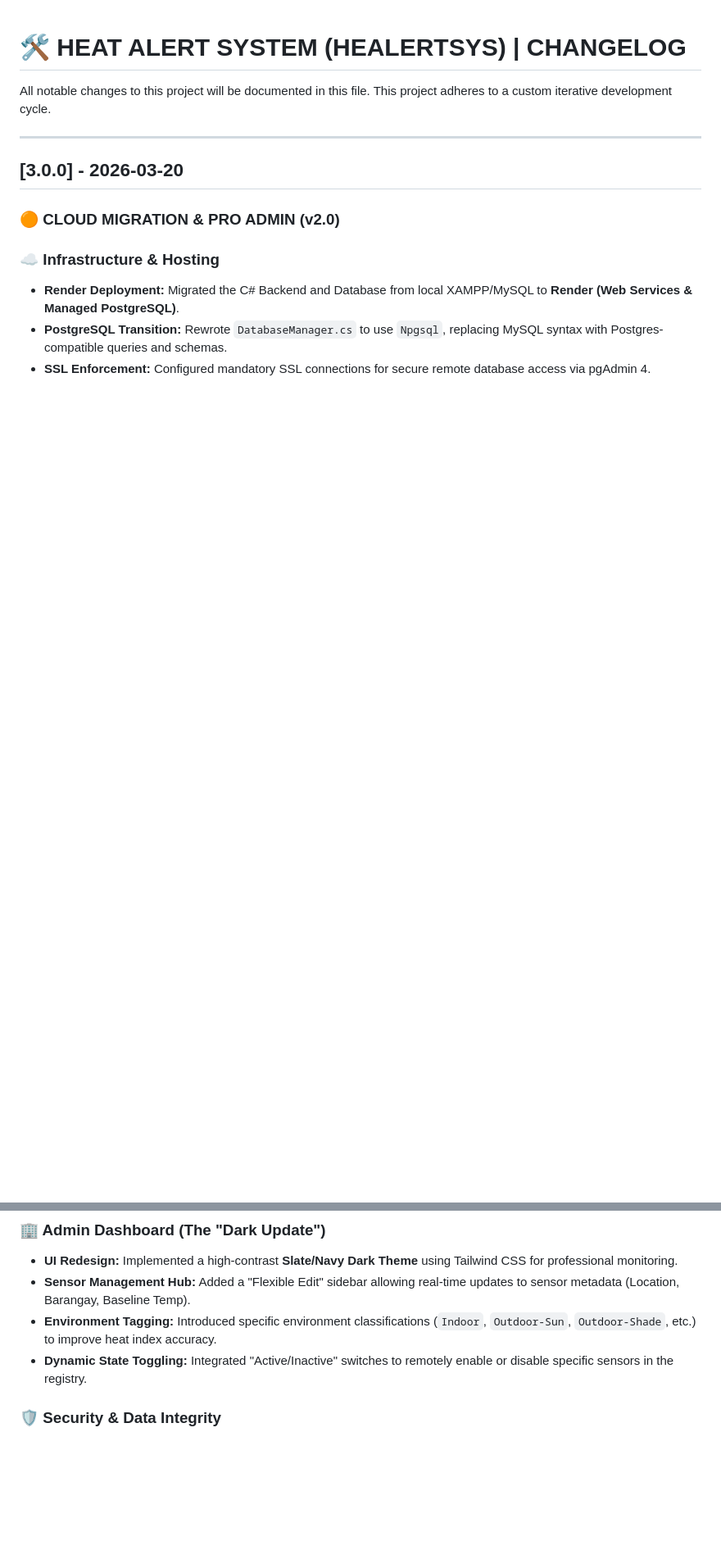
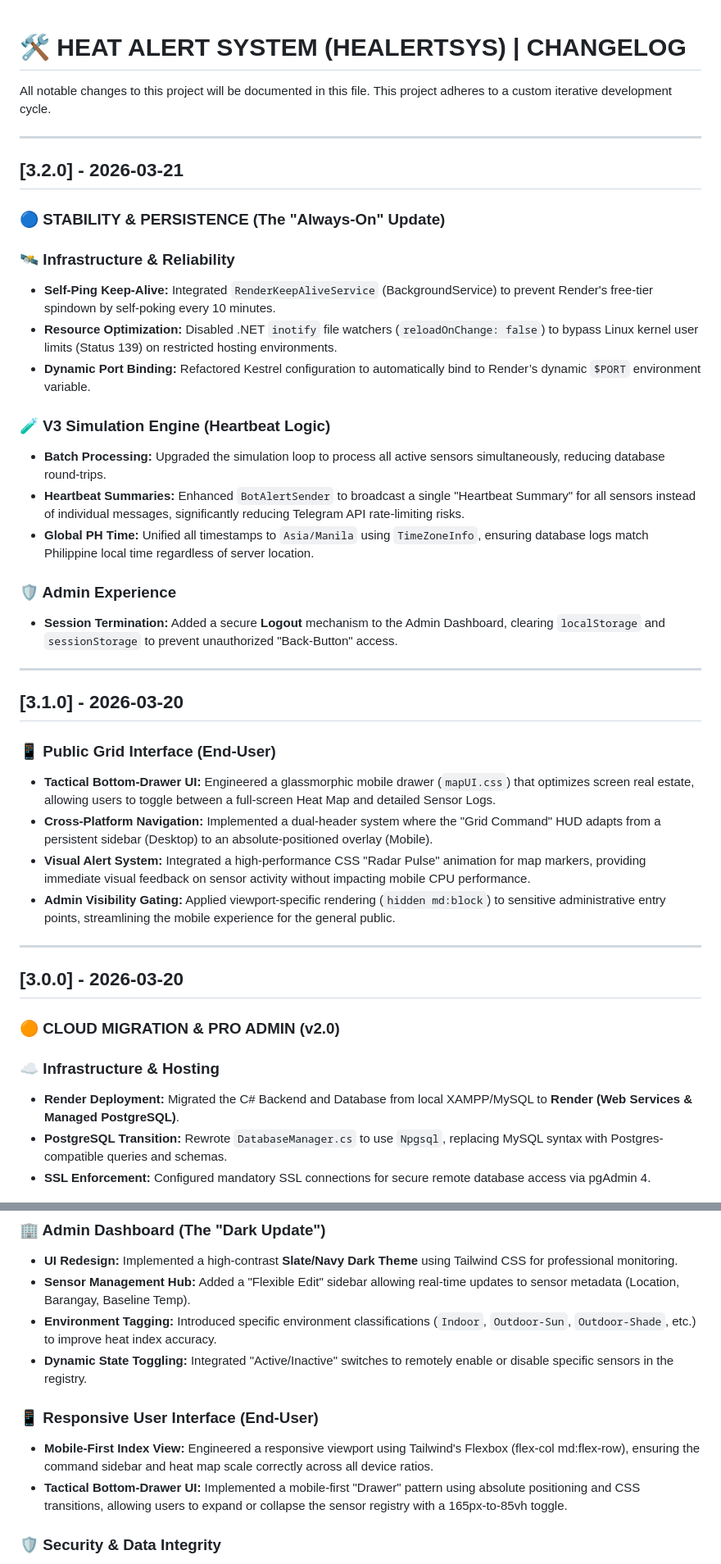
Before and after one commit to kalbashi09/HeatAlertPostGre_V3, a Markdown page: CHANGELOG.md, 2 parts joined by grey strips. Shown at 82% size. Drawn GitHub-style; blank space fills up the shorter version.

Commit message:
Updated Changelog

```diff
--- a/CHANGELOG.md
+++ b/CHANGELOG.md
@@ -2,6 +2,39 @@
 
 All notable changes to this project will be documented in this file.
 This project adheres to a custom iterative development cycle.
+
+---
+
+## [3.2.0] - 2026-03-21
+
+### 🔵 STABILITY & PERSISTENCE (The "Always-On" Update)
+
+### 🛰️ Infrastructure & Reliability
+
+- **Self-Ping Keep-Alive:** Integrated `RenderKeepAliveService` (BackgroundService) to prevent Render's free-tier spindown by self-poking every 10 minutes.
+- **Resource Optimization:** Disabled .NET `inotify` file watchers (`reloadOnChange: false`) to bypass Linux kernel user limits (Status 139) on restricted hosting environments.
+- **Dynamic Port Binding:** Refactored Kestrel configuration to automatically bind to Render’s dynamic `$PORT` environment variable.
+
+### 🧪 V3 Simulation Engine (Heartbeat Logic)
+
+- **Batch Processing:** Upgraded the simulation loop to process all active sensors simultaneously, reducing database round-trips.
+- **Heartbeat Summaries:** Enhanced `BotAlertSender` to broadcast a single "Heartbeat Summary" for all sensors instead of individual messages, significantly reducing Telegram API rate-limiting risks.
+- **Global PH Time:** Unified all timestamps to `Asia/Manila` using `TimeZoneInfo`, ensuring database logs match Philippine local time regardless of server location.
+
+### 🛡️ Admin Experience
+
+- **Session Termination:** Added a secure **Logout** mechanism to the Admin Dashboard, clearing `localStorage` and `sessionStorage` to prevent unauthorized "Back-Button" access.
+
+---
+
+## [3.1.0] - 2026-03-20
+
+### 📱 Public Grid Interface (End-User)
+
+- **Tactical Bottom-Drawer UI:** Engineered a glassmorphic mobile drawer (`mapUI.css`) that optimizes screen real estate, allowing users to toggle between a full-screen Heat Map and detailed Sensor Logs.
+- **Cross-Platform Navigation:** Implemented a dual-header system where the "Grid Command" HUD adapts from a persistent sidebar (Desktop) to an absolute-positioned overlay (Mobile).
+- **Visual Alert System:** Integrated a high-performance CSS "Radar Pulse" animation for map markers, providing immediate visual feedback on sensor activity without impacting mobile CPU performance.
+- **Admin Visibility Gating:** Applied viewport-specific rendering (`hidden md:block`) to sensitive administrative entry points, streamlining the mobile experience for the general public.
 
 ---
 
@@ -21,6 +54,11 @@ This project adheres to a custom iterative development cycle.
 - **Sensor Management Hub:** Added a "Flexible Edit" sidebar allowing real-time updates to sensor metadata (Location, Barangay, Baseline Temp).
 - **Environment Tagging:** Introduced specific environment classifications (`Indoor`, `Outdoor-Sun`, `Outdoor-Shade`, etc.) to improve heat index accuracy.
 - **Dynamic State Toggling:** Integrated "Active/Inactive" switches to remotely enable or disable specific sensors in the registry.
+
+### 📱 Responsive User Interface (End-User)
+
+- **Mobile-First Index View:** Engineered a responsive viewport using Tailwind's Flexbox (flex-col md:flex-row), ensuring the command sidebar and heat map scale correctly across all device ratios.
+- **Tactical Bottom-Drawer UI:** Implemented a mobile-first "Drawer" pattern using absolute positioning and CSS transitions, allowing users to expand or collapse the sensor registry with a 165px-to-85vh toggle.
 
 ### 🛡️ Security & Data Integrity
 
```
